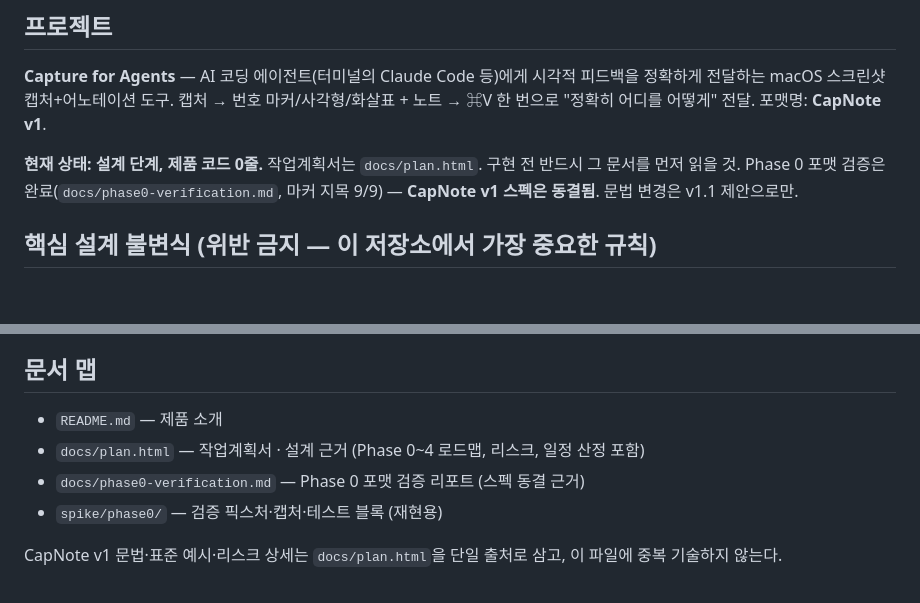
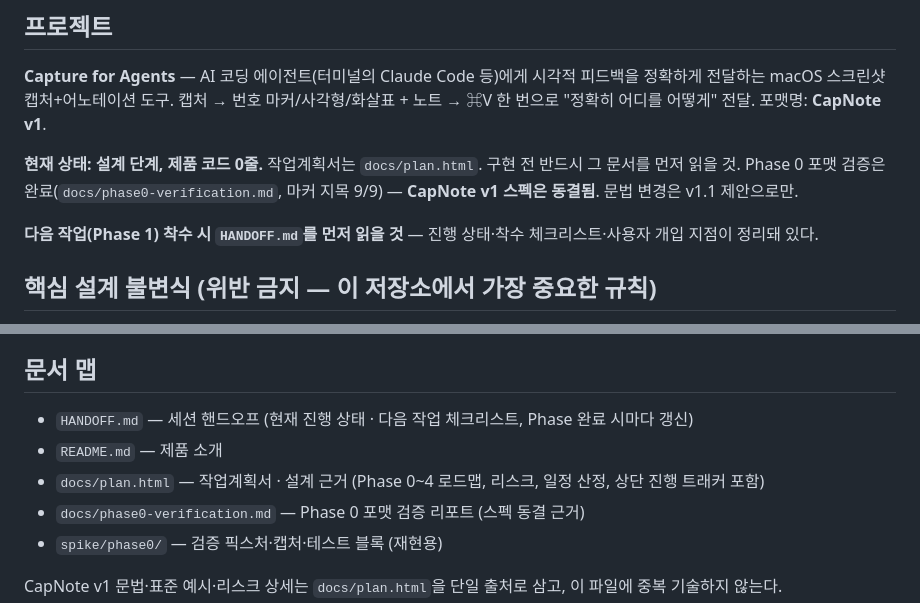
Before and after one commit to JakeB-5/capture-for-agents, a Markdown page: CLAUDE.md, 2 parts joined by grey strips. GitHub-like rendering; blank space fills up the shorter version.

```diff
--- a/CLAUDE.md
+++ b/CLAUDE.md
@@ -7,6 +7,8 @@ This file provides guidance to Claude Code (claude.ai/code) when working with co
 **Capture for Agents** — AI 코딩 에이전트(터미널의 Claude Code 등)에게 시각적 피드백을 정확하게 전달하는 macOS 스크린샷 캡처+어노테이션 도구. 캡처 → 번호 마커/사각형/화살표 + 노트 → ⌘V 한 번으로 "정확히 어디를 어떻게" 전달. 포맷명: **CapNote v1**.
 
 **현재 상태: 설계 단계, 제품 코드 0줄.** 작업계획서는 `docs/plan.html`. 구현 전 반드시 그 문서를 먼저 읽을 것. Phase 0 포맷 검증은 완료(`docs/phase0-verification.md`, 마커 지목 9/9) — **CapNote v1 스펙은 동결됨**. 문법 변경은 v1.1 제안으로만.
+
+**다음 작업(Phase 1) 착수 시 `HANDOFF.md`를 먼저 읽을 것** — 진행 상태·착수 체크리스트·사용자 개입 지점이 정리돼 있다.
 
 ## 핵심 설계 불변식 (위반 금지 — 이 저장소에서 가장 중요한 규칙)
 
@@ -39,8 +41,9 @@ dev 모드에서는 TCC "화면 기록" 권한이 터미널/IDE에 귀속되는
 
 ## 문서 맵
 
+- `HANDOFF.md` — 세션 핸드오프 (현재 진행 상태 · 다음 작업 체크리스트, Phase 완료 시마다 갱신)
 - `README.md` — 제품 소개
-- `docs/plan.html` — 작업계획서 · 설계 근거 (Phase 0~4 로드맵, 리스크, 일정 산정 포함)
+- `docs/plan.html` — 작업계획서 · 설계 근거 (Phase 0~4 로드맵, 리스크, 일정 산정, 상단 진행 트래커 포함)
 - `docs/phase0-verification.md` — Phase 0 포맷 검증 리포트 (스펙 동결 근거)
 - `spike/phase0/` — 검증 픽스처·캡처·테스트 블록 (재현용)
 
```
Also changed, not shown: HANDOFF.md (added, +49 -0 lines).
